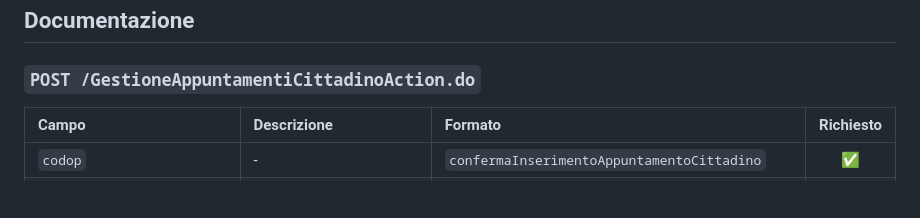
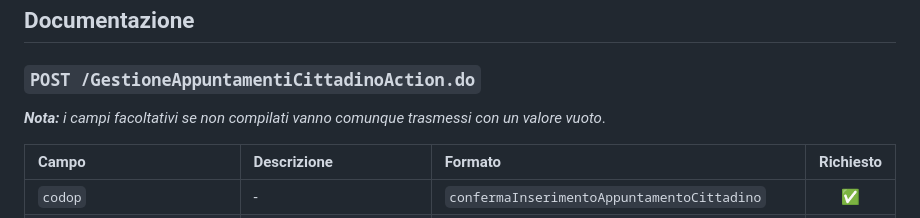
Before and after one commit to alex-sandri/passaporto-facile, a Markdown page: README.md, the part around the change. GitHub-like rendering; blank space fills up the shorter version.

Commit message:
add note about optional fields

```diff
--- a/README.md
+++ b/README.md
@@ -6,6 +6,9 @@ passaporto sul [portale ufficiale della Polizia di Stato](https://www.passaporto
 ## Documentazione
 
 ### `POST /GestioneAppuntamentiCittadinoAction.do`
+
+***Nota:** i campi facoltativi se non compilati vanno comunque trasmessi con un
+valore vuoto*.
 
 | Campo | Descrizione | Formato | Richiesto |
 | :- | :- | :- | :-: |
```
